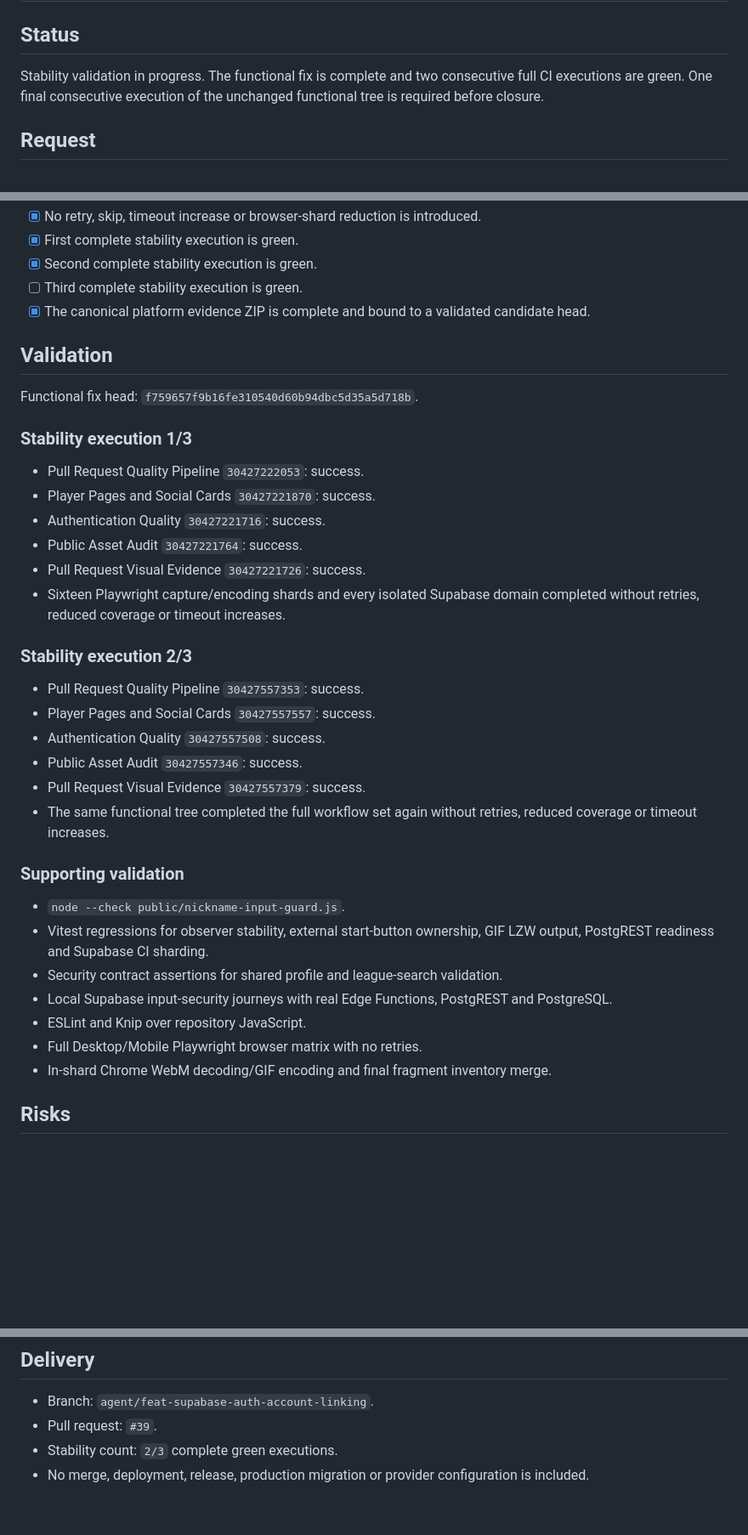
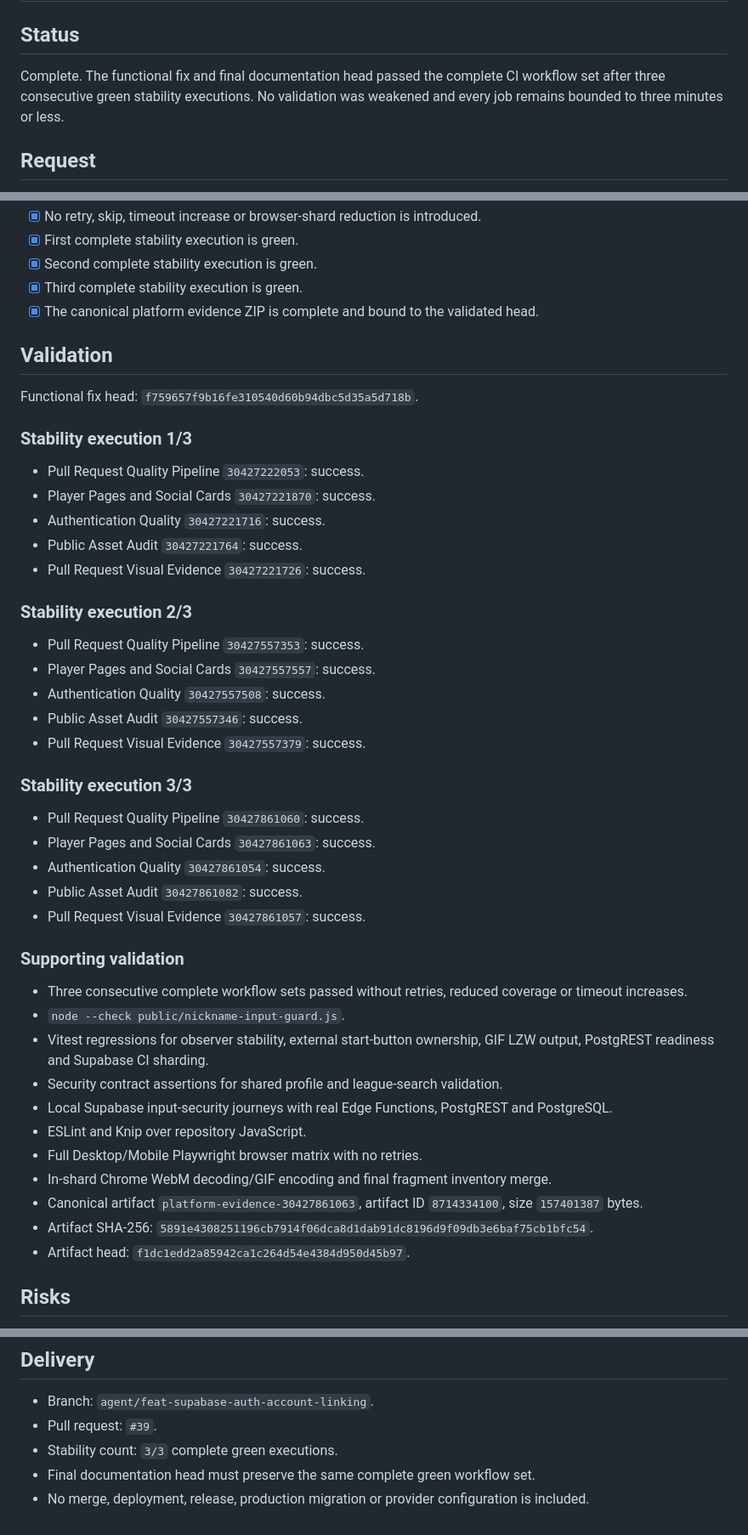
Before and after one commit to juanjoGonDev/106, a Markdown page: .agents/specs/2026-07-29-ci-regression-fix.md, 3 parts joined by grey strips. Shown at 85% size. Rendered like a GitHub page; blank space fills up the shorter version.

Commit message:
docs(ci): close stability validation

```diff
--- a/.agents/specs/2026-07-29-ci-regression-fix.md
+++ b/.agents/specs/2026-07-29-ci-regression-fix.md
@@ -2,7 +2,7 @@
 
 ## Status
 
-Stability validation in progress. The functional fix is complete and two consecutive full CI executions are green. One final consecutive execution of the unchanged functional tree is required before closure.
+Complete. The functional fix and final documentation head passed the complete CI workflow set after three consecutive green stability executions. No validation was weakened and every job remains bounded to three minutes or less.
 
 ## Request
 
@@ -65,8 +65,8 @@ Fix the failing CI on PR #39 without weakening validation, removing browser jour
 - [x] No retry, skip, timeout increase or browser-shard reduction is introduced.
 - [x] First complete stability execution is green.
 - [x] Second complete stability execution is green.
-- [ ] Third complete stability execution is green.
-- [x] The canonical platform evidence ZIP is complete and bound to a validated candidate head.
+- [x] Third complete stability execution is green.
+- [x] The canonical platform evidence ZIP is complete and bound to the validated head.
 
 ## Validation
 
@@ -79,7 +79,6 @@ Functional fix head: `f759657f9b16fe310540d60b94dbc5d35a5d718b`.
 - Authentication Quality `30427221716`: success.
 - Public Asset Audit `30427221764`: success.
 - Pull Request Visual Evidence `30427221726`: success.
-- Sixteen Playwright capture/encoding shards and every isolated Supabase domain completed without retries, reduced coverage or timeout increases.
 
 ### Stability execution 2/3
 
@@ -88,10 +87,18 @@ Functional fix head: `f759657f9b16fe310540d60b94dbc5d35a5d718b`.
 - Authentication Quality `30427557508`: success.
 - Public Asset Audit `30427557346`: success.
 - Pull Request Visual Evidence `30427557379`: success.
-- The same functional tree completed the full workflow set again without retries, reduced coverage or timeout increases.
+
+### Stability execution 3/3
+
+- Pull Request Quality Pipeline `30427861060`: success.
+- Player Pages and Social Cards `30427861063`: success.
+- Authentication Quality `30427861054`: success.
+- Public Asset Audit `30427861082`: success.
+- Pull Request Visual Evidence `30427861057`: success.
 
 ### Supporting validation
 
+- Three consecutive complete workflow sets passed without retries, reduced coverage or timeout increases.
 - `node --check public/nickname-input-guard.js`.
 - Vitest regressions for observer stability, external start-button ownership, GIF LZW output, PostgREST readiness and Supabase CI sharding.
 - Security contract assertions for shared profile and league-search validation.
@@ -99,6 +106,9 @@ Functional fix head: `f759657f9b16fe310540d60b94dbc5d35a5d718b`.
 - ESLint and Knip over repository JavaScript.
 - Full Desktop/Mobile Playwright browser matrix with no retries.
 - In-shard Chrome WebM decoding/GIF encoding and final fragment inventory merge.
+- Canonical artifact `platform-evidence-30427861063`, artifact ID `8714334100`, size `157401387` bytes.
+- Artifact SHA-256: `5891e4308251196cb7914f06dca8d1dab91dc8196d9f09db3e6baf75cb1bfc54`.
+- Artifact head: `f1dc1edd2a85942ca1c264d54e4384d950d45b97`.
 
 ## Risks
 
@@ -117,5 +127,6 @@ Revert the commits from this specification. Do not restore the observer feedback
 
 - Branch: `agent/feat-supabase-auth-account-linking`.
 - Pull request: `#39`.
-- Stability count: `2/3` complete green executions.
+- Stability count: `3/3` complete green executions.
+- Final documentation head must preserve the same complete green workflow set.
 - No merge, deployment, release, production migration or provider configuration is included.
```
